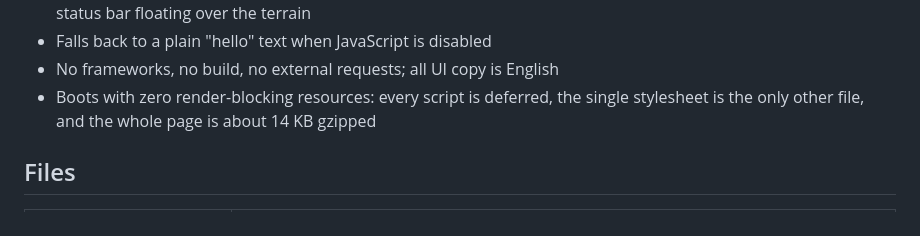
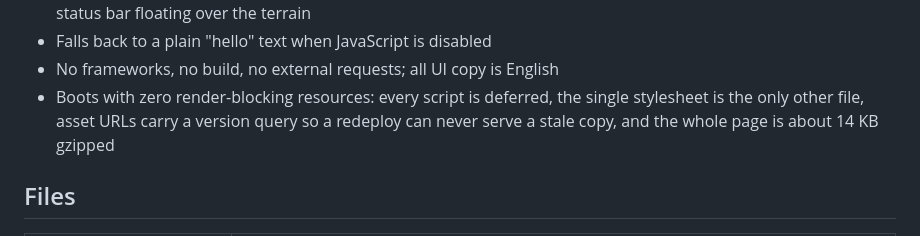
Before and after one commit to ForJiang/forjiang-hello, a Markdown page: README.md, the part around one of its changes. Drawn GitHub-style.

```diff
--- a/README.md
+++ b/README.md
@@ -29,7 +29,7 @@ Opening `index.html` directly also works (no external requests).
 - Installed-web-app ready: **Add to Home Screen** runs the page with zero browser chrome and a transparent status bar floating over the terrain
 - Falls back to a plain "hello" text when JavaScript is disabled
 - No frameworks, no build, no external requests; all UI copy is English
-- Boots with zero render-blocking resources: every script is deferred, the single stylesheet is the only other file, and the whole page is about 14 KB gzipped
+- Boots with zero render-blocking resources: every script is deferred, the single stylesheet is the only other file, asset URLs carry a version query so a redeploy can never serve a stale copy, and the whole page is about 14 KB gzipped
 
 ## Files
 
```
Also changed, not shown: other parts of README.md (+1 -1 lines).
